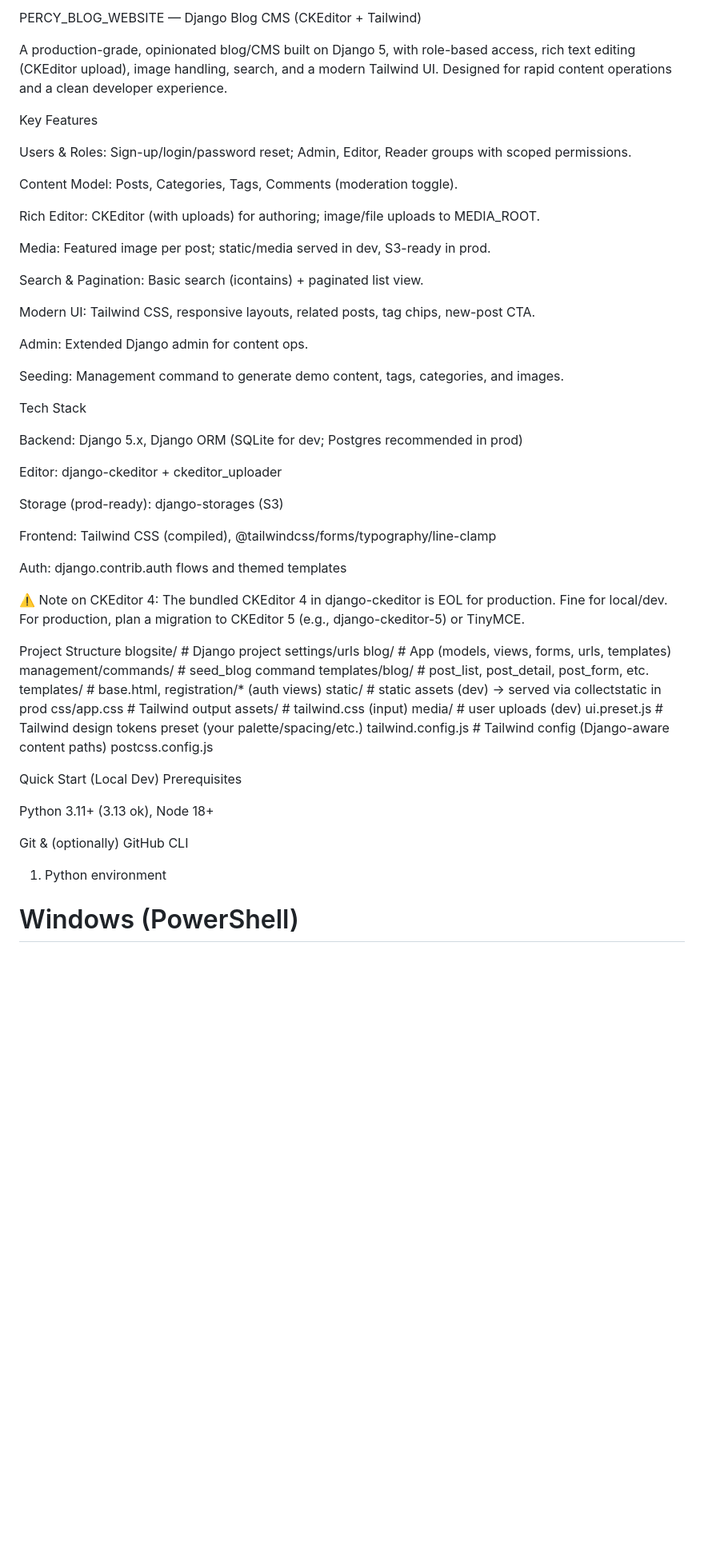
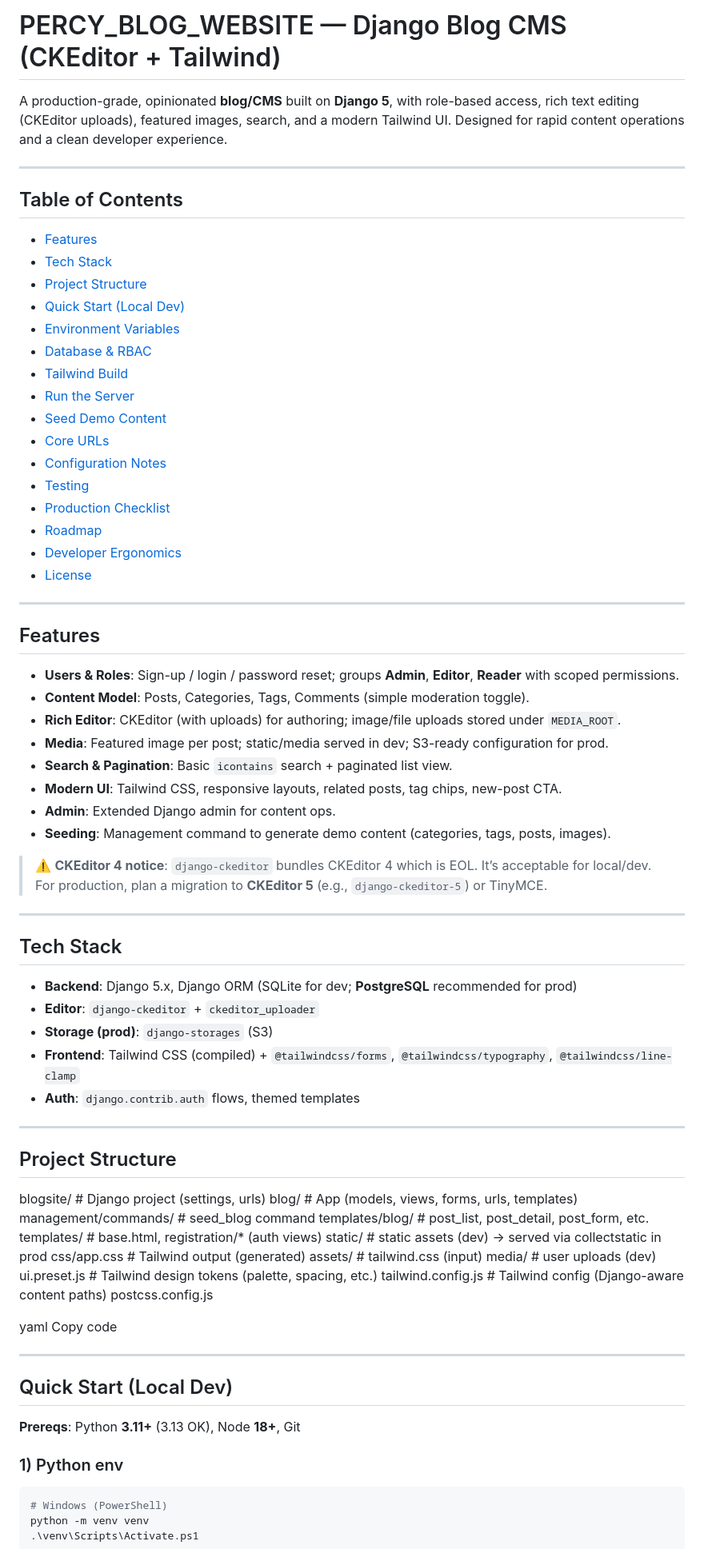
Before and after one commit to Shakurrrr/PERCY-BLOG-WEBSITE, a Markdown page: README.md, the part around the change printed below. Shown: that part at 80% size. GitHub-like rendering; blank space fills up the shorter version.

````diff
--- a/README.md
+++ b/README.md
@@ -1,61 +1,81 @@
-PERCY_BLOG_WEBSITE — Django Blog CMS (CKEditor + Tailwind)
+# PERCY_BLOG_WEBSITE — Django Blog CMS (CKEditor + Tailwind)
 
-A production-grade, opinionated blog/CMS built on Django 5, with role-based access, rich text editing (CKEditor upload), image handling, search, and a modern Tailwind UI. Designed for rapid content operations and a clean developer experience.
+A production-grade, opinionated **blog/CMS** built on **Django 5**, with role-based access, rich text editing (CKEditor uploads), featured images, search, and a modern Tailwind UI. Designed for rapid content operations and a clean developer experience.
 
-Key Features
+---
 
-Users & Roles: Sign-up/login/password reset; Admin, Editor, Reader groups with scoped permissions.
+## Table of Contents
+- [Features](#features)
+- [Tech Stack](#tech-stack)
+- [Project Structure](#project-structure)
+- [Quick Start (Local Dev)](#quick-start-local-dev)
+- [Environment Variables](#environment-variables)
+- [Database & RBAC](#database--rbac)
+- [Tailwind Build](#tailwind-build)
+- [Run the Server](#run-the-server)
+- [Seed Demo Content](#seed-demo-content)
+- [Core URLs](#core-urls)
+- [Configuration Notes](#configuration-notes)
+- [Testing](#testing)
+- [Production Checklist](#production-checklist)
+- [Roadmap](#roadmap)
+- [Developer Ergonomics](#developer-ergonomics)
+- [License](#license)
 
-Content Model: Posts, Categories, Tags, Comments (moderation toggle).
+---
 
-Rich Editor: CKEditor (with uploads) for authoring; image/file uploads to MEDIA_ROOT.
+## Features
 
-Media: Featured image per post; static/media served in dev, S3-ready in prod.
+- **Users & Roles**: Sign-up / login / password reset; groups **Admin**, **Editor**, **Reader** with scoped permissions.
+- **Content Model**: Posts, Categories, Tags, Comments (simple moderation toggle).
+- **Rich Editor**: CKEditor (with uploads) for authoring; image/file uploads stored under `MEDIA_ROOT`.
+- **Media**: Featured image per post; static/media served in dev; S3-ready configuration for prod.
+- **Search & Pagination**: Basic `icontains` search + paginated list view.
+- **Modern UI**: Tailwind CSS, responsive layouts, related posts, tag chips, new-post CTA.
+- **Admin**: Extended Django admin for content ops.
+- **Seeding**: Management command to generate demo content (categories, tags, posts, images).
 
-Search & Pagination: Basic search (icontains) + paginated list view.
+> ⚠️ **CKEditor 4 notice**: `django-ckeditor` bundles CKEditor 4 which is EOL. It’s acceptable for local/dev. For production, plan a migration to **CKEditor 5** (e.g., `django-ckeditor-5`) or TinyMCE.
 
-Modern UI: Tailwind CSS, responsive layouts, related posts, tag chips, new-post CTA.
+---
 
-Admin: Extended Django admin for content ops.
+## Tech Stack
 
-Seeding: Management command to generate demo content, tags, categories, and images.
+- **Backend**: Django 5.x, Django ORM (SQLite for dev; **PostgreSQL** recommended for prod)
+- **Editor**: `django-ckeditor` + `ckeditor_uploader`
+- **Storage (prod)**: `django-storages` (S3)
+- **Frontend**: Tailwind CSS (compiled) + `@tailwindcss/forms`, `@tailwindcss/typography`, `@tailwindcss/line-clamp`
+- **Auth**: `django.contrib.auth` flows, themed templates
 
-Tech Stack
+---
 
-Backend: Django 5.x, Django ORM (SQLite for dev; Postgres recommended in prod)
+## Project Structure
 
-Editor: django-ckeditor + ckeditor_uploader
-
-Storage (prod-ready): django-storages (S3)
-
-Frontend: Tailwind CSS (compiled), @tailwindcss/forms/typography/line-clamp
-
-Auth: django.contrib.auth flows and themed templates
-
-⚠️ Note on CKEditor 4: The bundled CKEditor 4 in django-ckeditor is EOL for production. Fine for local/dev. For production, plan a migration to CKEditor 5 (e.g., django-ckeditor-5) or TinyMCE.
-
-Project Structure
-blogsite/                # Django project settings/urls
-blog/                    # App (models, views, forms, urls, templates)
-  management/commands/   # seed_blog command
-  templates/blog/        # post_list, post_detail, post_form, etc.
-templates/               # base.html, registration/* (auth views)
-static/                  # static assets (dev)  -> served via collectstatic in prod
-  css/app.css            # Tailwind output
-assets/                  # tailwind.css (input)
-media/                   # user uploads (dev)
-ui.preset.js             # Tailwind design tokens preset (your palette/spacing/etc.)
-tailwind.config.js       # Tailwind config (Django-aware content paths)
+blogsite/ # Django project (settings, urls)
+blog/ # App (models, views, forms, urls, templates)
+management/commands/ # seed_blog command
+templates/blog/ # post_list, post_detail, post_form, etc.
+templates/ # base.html, registration/* (auth views)
+static/ # static assets (dev) → served via collectstatic in prod
+css/app.css # Tailwind output (generated)
+assets/ # tailwind.css (input)
+media/ # user uploads (dev)
+ui.preset.js # Tailwind design tokens (palette, spacing, etc.)
+tailwind.config.js # Tailwind config (Django-aware content paths)
 postcss.config.js
 
-Quick Start (Local Dev)
-Prerequisites
+yaml
+Copy code
 
-Python 3.11+ (3.13 ok), Node 18+
+---
 
-Git & (optionally) GitHub CLI
+## Quick Start (Local Dev)
 
-1) Python environment
+**Prereqs**: Python **3.11+** (3.13 OK), Node **18+**, Git
+
+### 1) Python env
+
+```bash
 # Windows (PowerShell)
 python -m venv venv
 .\venv\Scripts\Activate.ps1
````
Also changed, not shown: other parts of README.md (+99 -101 lines).
